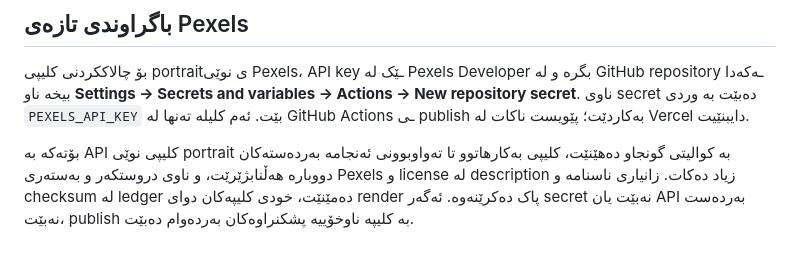
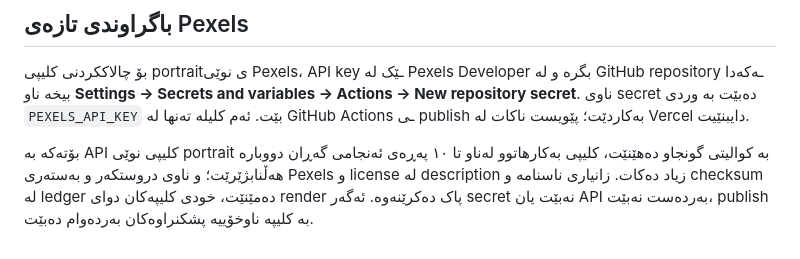
Before and after one commit to zhir4web/quran-shorts-bot, a Markdown page: README.md, the part around the change. Drawn GitHub-style.

Commit message:
Clarify Pexels duplicate-search limit

```diff
--- a/README.md
+++ b/README.md
@@ -73,8 +73,7 @@ GitHub repository ـەکەدا بیخە ناو **Settings → Secrets and variab
 ناوی secret دەبێت بە وردی `PEXELS_API_KEY` بێت. ئەم کلیلە تەنها لە GitHub Actions ـی
 publish بەکاردێت؛ پێویست ناکات لە Vercel دایبنێیت.
 
-بۆتەکە بە API کلیپی نوێی portrait بە کوالیتی گونجاو دەهێنێت، کلیپی بەکارهاتوو تا
-تەواوبوونی ئەنجامە بەردەستەکان دووبارە هەڵنابژێرێت، و ناوی دروستکەر و بەستەری
+بۆتەکە بە API کلیپی نوێی portrait بە کوالیتی گونجاو دەهێنێت، کلیپی بەکارهاتوو لەناو تا ١٠ پەڕەی ئەنجامی گەڕان دووبارە هەڵنابژێرێت؛ و ناوی دروستکەر و بەستەری
 Pexels و license لە description زیاد دەکات. زانیاری ناسنامە و checksum لە ledger
 دەمێنێت، خودی کلیپەکان دوای render پاک دەکرێنەوە. ئەگەر secret نەبێت یان API
 بەردەست نەبێت، publish بە کلیپە ناوخۆییە پشکنراوەکان بەردەوام دەبێت.
```
